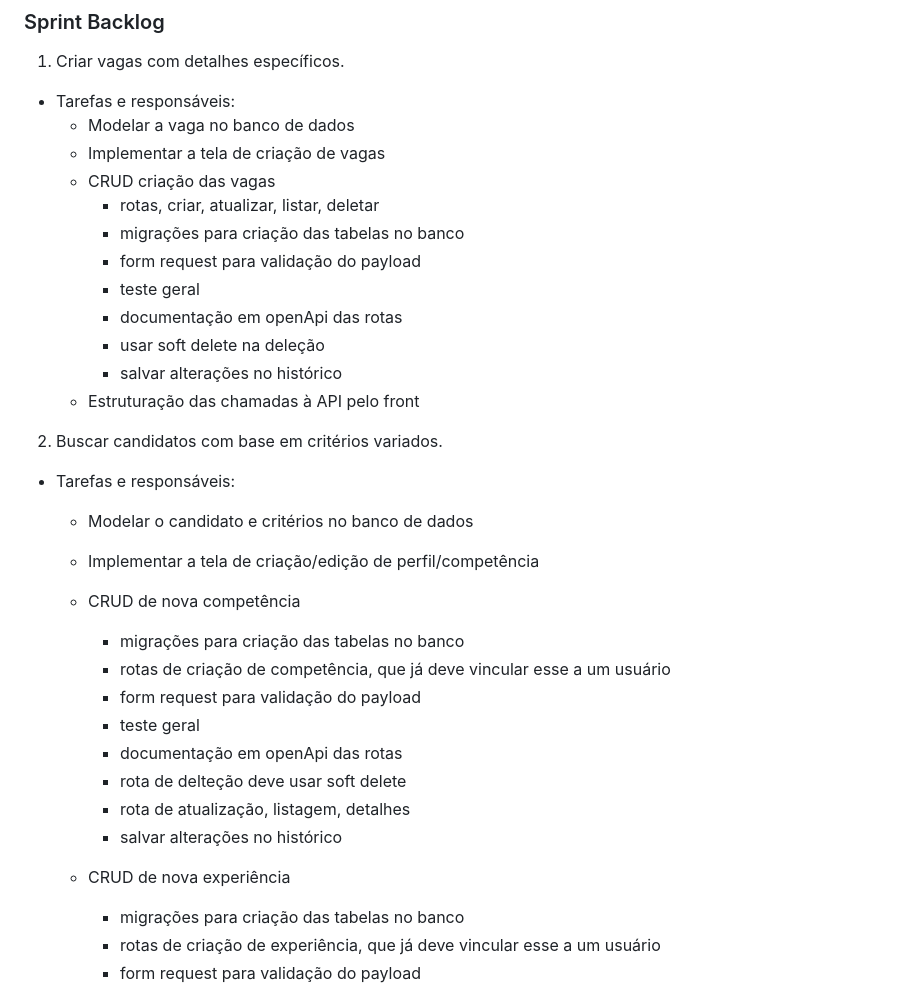
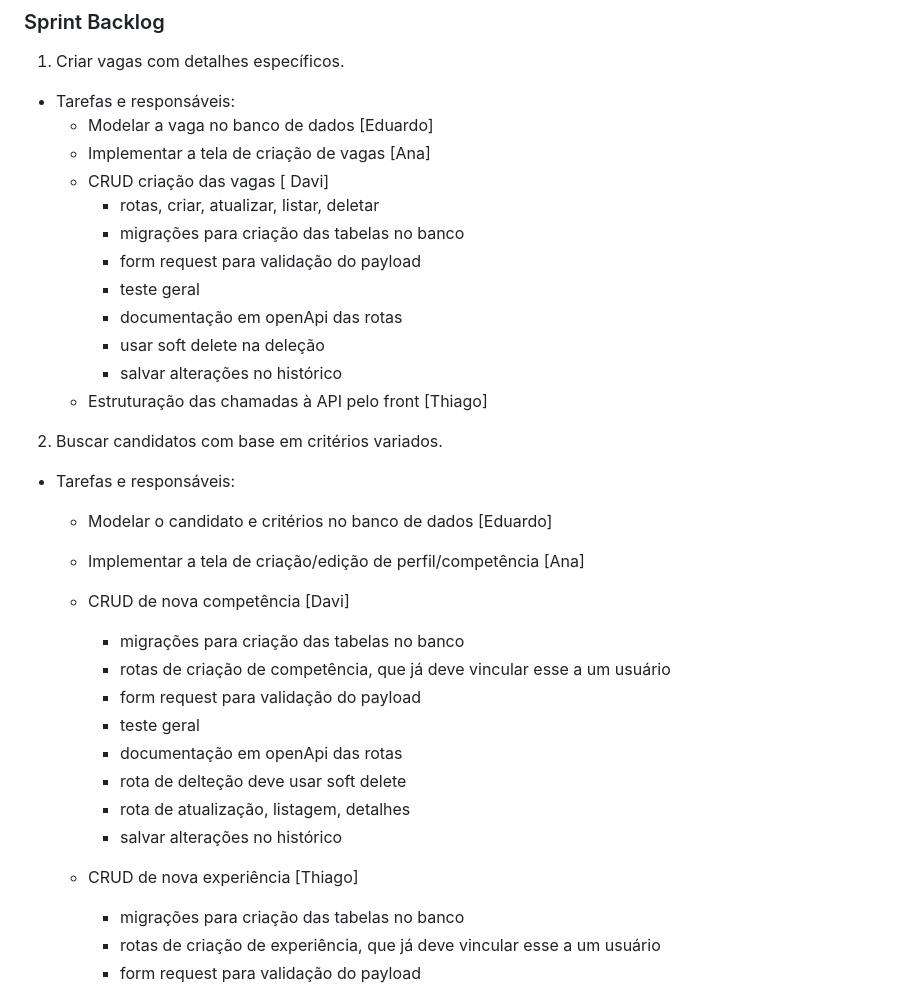
Before and after one commit to supertgo/find-me, a Markdown page: readme.md, the part around the change printed below. Rendered like a GitHub page.

```diff
--- a/readme.md
+++ b/readme.md
@@ -53,9 +53,9 @@ O sistema "FindMe" é uma plataforma que visa facilitar o processo de recrutamen
 ### Sprint Backlog
 1. Criar vagas com detalhes específicos.
  - Tarefas e responsáveis:
-     - Modelar a vaga no banco de dados
-     - Implementar a tela de criação de vagas
-     -  CRUD criação das vagas
+     - Modelar a vaga no banco de dados [Eduardo]
+     - Implementar a tela de criação de vagas [Ana]
+     -  CRUD criação das vagas [ Davi]
         - rotas, criar, atualizar, listar, deletar
         - migrações para criação das tabelas no banco
         - form request para validação do payload
@@ -63,14 +63,14 @@ O sistema "FindMe" é uma plataforma que visa facilitar o processo de recrutamen
         - documentação em openApi das rotas
         - usar soft delete na deleção
         - salvar alterações no histórico
-     - Estruturação das chamadas à API pelo front
+     - Estruturação das chamadas à API pelo front [Thiago]
 
 2. Buscar candidatos com base em critérios variados.
   - Tarefas e responsáveis:
-     - Modelar o candidato e critérios no banco de dados
-     - Implementar a tela de criação/edição de perfil/competência
+     - Modelar o candidato e critérios no banco de dados [Eduardo]
+     - Implementar a tela de criação/edição de perfil/competência [Ana]
 
-     - CRUD de nova competência
+     - CRUD de nova competência  [Davi]
          - migrações para criação das tabelas no banco
          - rotas de criação de competência, que já deve vincular esse a um usuário
          - form request para validação do payload
@@ -80,7 +80,7 @@ O sistema "FindMe" é uma plataforma que visa facilitar o processo de recrutamen
          - rota de atualização, listagem, detalhes
          - salvar alterações no histórico
 
-    - CRUD de nova experiência
+    - CRUD de nova experiência [Thiago]
       - migrações para criação das tabelas no banco
       - rotas de criação de experiência, que já deve vincular esse a um usuário
       - form request para validação do payload
```
Also changed, not shown: other parts of readme.md (+9 -48 lines).
